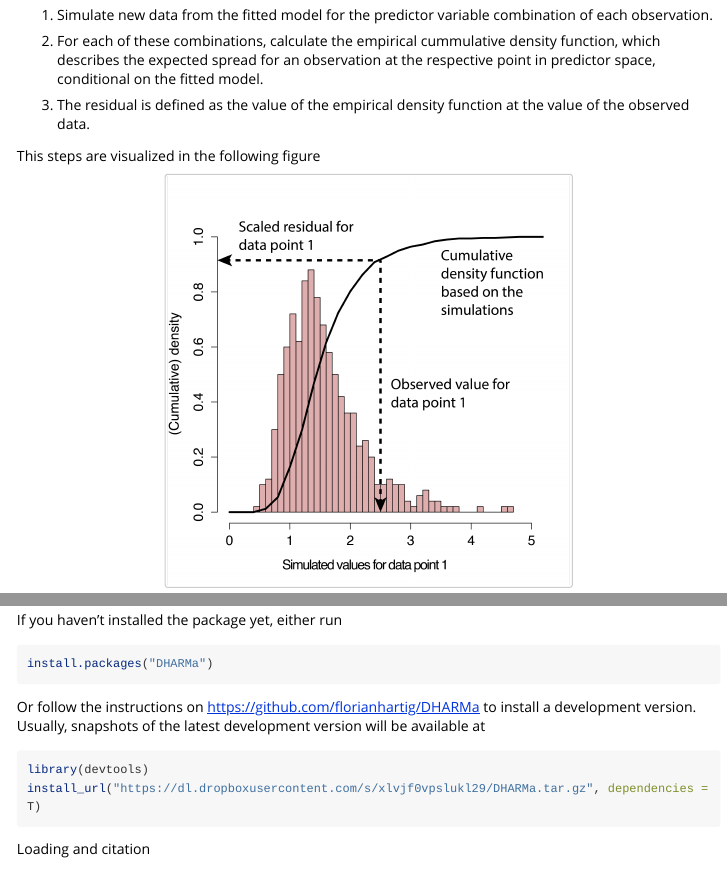
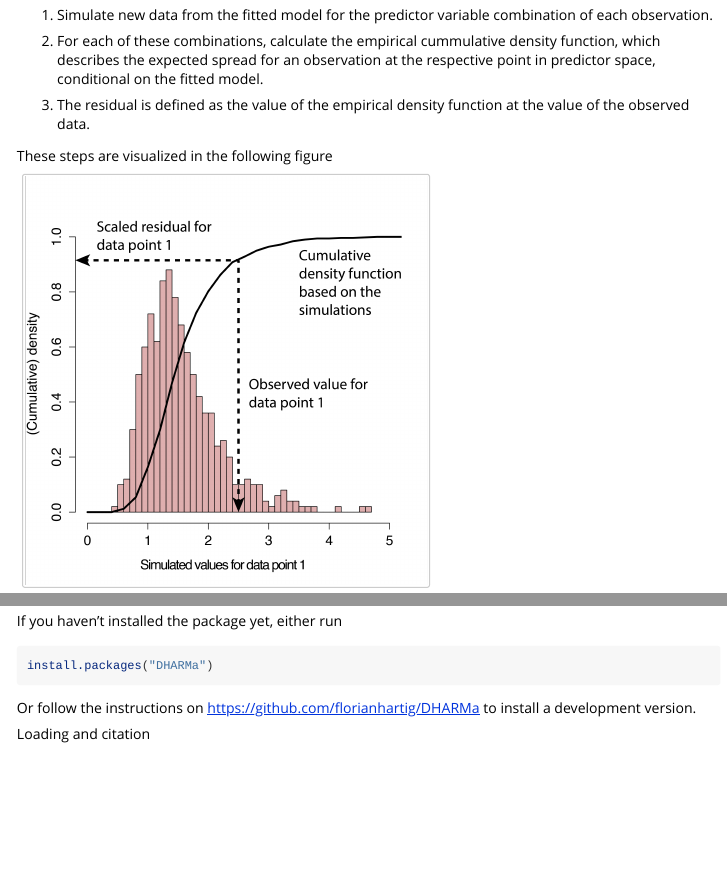
Before and after one commit to florianhartig/DHARMa, an R Markdown document (DHARMa/vignettes/DHARMa.Rmd): the page in a window 1100 px wide, from 1380 px down, and a second part further down, joined at a grey line. Rendered offline with R 4.5, knitr and Pandoc, with nearby package versions; some code elsewhere in the file could not run offline; long lines of code are wrapped.

Commit message:
Vignette updates

````diff
--- a/DHARMa/vignettes/DHARMa.Rmd
+++ b/DHARMa/vignettes/DHARMa.Rmd
@@ -63,11 +63,11 @@ DHARMa aims at solving these problems by creating readily interpretable residual
 
 3. The residual is defined as the value of the empirical density function at the value of the observed data.
 
-This steps are visualized in the following figure
+These steps are visualized in the following figure
 
-```{r, out.width = "400px", echo = F}
-knitr::include_graphics("../util/figures/ECDFmotivation.png")
-```
+
+<img src="ECDFmotivation.png" width="400">
+
 
 The key idea for this definition is that, if the model is correctly specified, then the observed data should look like as if was created by the assumptions of the fitted model. Hence, for a correctly specified model, all values of the cumulative distribution should appear with equal probability. What that means is that we expect the distribution of the residuals to be flat, regardless of the model structure (Poisson, binomial, random effects and so on).
 
@@ -87,12 +87,7 @@ If you haven't installed the package yet, either run
 install.packages("DHARMa")
 ```
 
-Or follow the instructions on [https://github.com/florianhartig/DHARMa](https://github.com/florianhartig/DHARMa) to install a development version. Usually, snapshots of the latest development version will be available at
-
-```{r, eval = F}
-library(devtools)
-install_url("https://dl.dropboxusercontent.com/s/xlvjf0vpslukl29/DHARMa.tar.gz", dependencies = T)
-```
+Or follow the instructions on [https://github.com/florianhartig/DHARMa](https://github.com/florianhartig/DHARMa) to install a development version.
 
 Loading and citation
 
````
Also changed, not shown: DHARMa/vignettes/ECDFmotivation.png (renamed from DHARMa/util/figures/ECDFmotivation.png), DHARMa/vignettes/Overdispersion.png (renamed from DHARMa/util/figures/Overdispersion.png), DHARMa/vignettes/DHARMa.Rmd (2 more changed lines).
